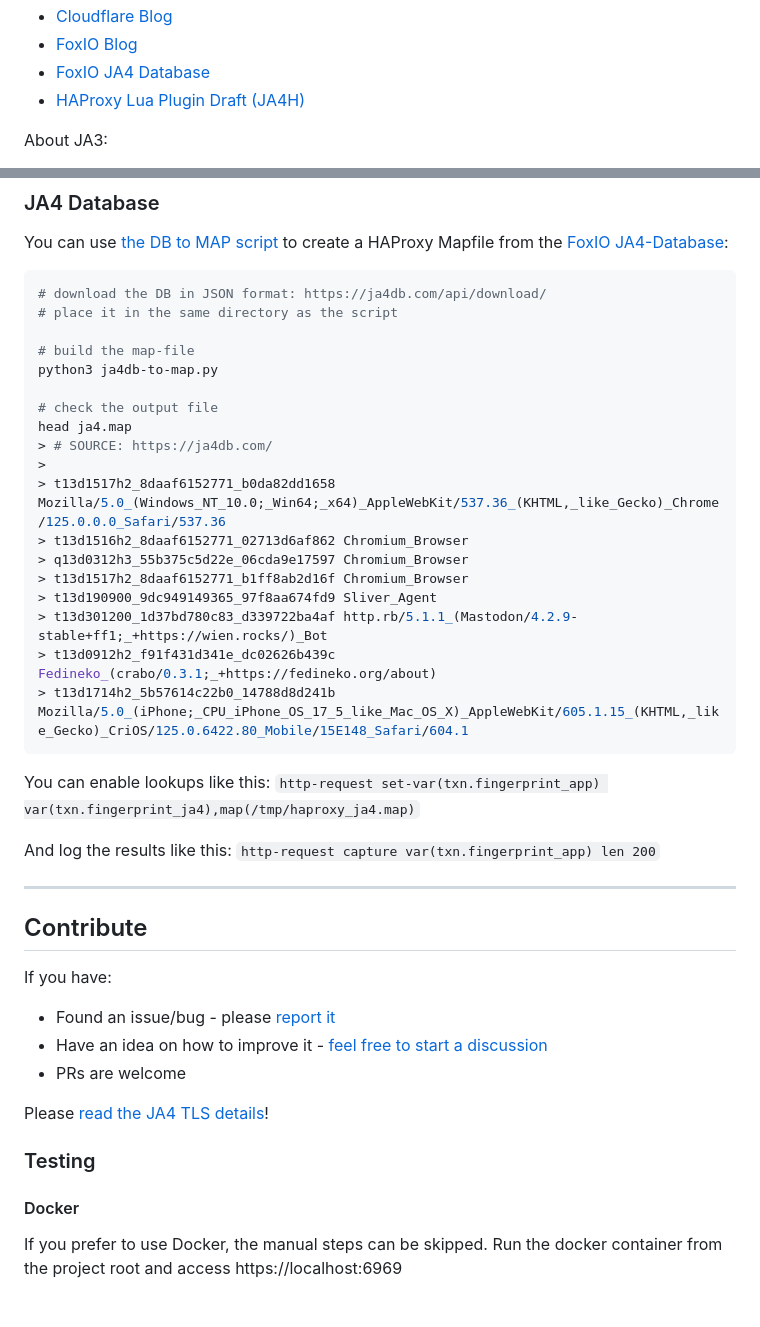
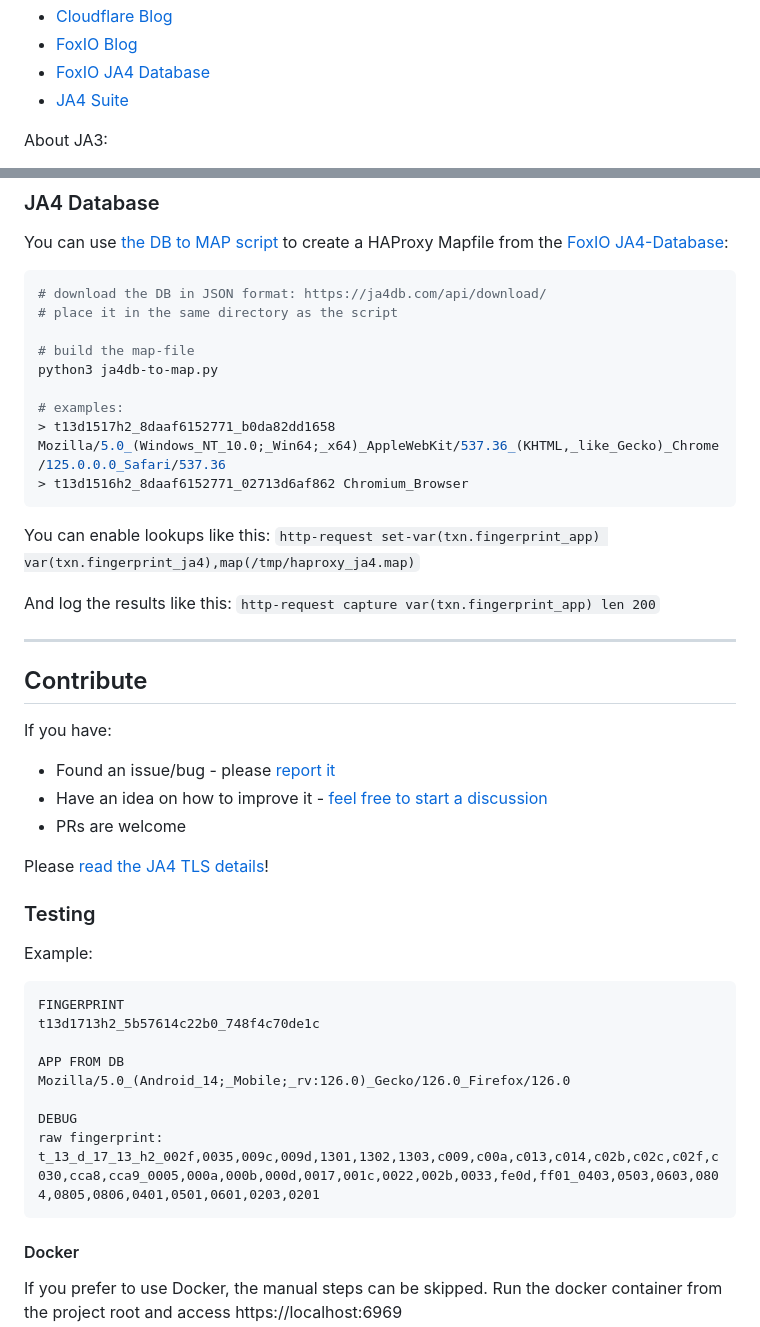
Before and after one commit to O-X-L/haproxy-ja4, a Markdown page: README.md, 2 parts joined by grey strips. Rendered like a GitHub page; blank space fills up the shorter version.

Commit message:
update infos

````diff
--- a/README.md
+++ b/README.md
@@ -18,7 +16,7 @@ About JA4:
 * [Cloudflare Blog](https://blog.cloudflare.com/ja4-signals)
 * [FoxIO Blog](https://blog.foxio.io/ja4%2B-network-fingerprinting)
 * [FoxIO JA4 Database](https://ja4db.com/)
-* [HAProxy Lua Plugin Draft (JA4H)](https://github.com/O-X-L/haproxy-ja4h)
+* [JA4 Suite](https://github.com/FoxIO-LLC/ja4/blob/main/technical_details/README.md)
 
 About JA3:
 * [HAProxy Lua Plugin (JA3N)](https://github.com/O-X-L/haproxy-ja3n)
@@ -50,24 +48,14 @@ You can use [the DB to MAP script](https://github.com/O-X-L/haproxy-ja4/blob/lat
 # build the map-file
 python3 ja4db-to-map.py
 
-# check the output file
-head ja4.map
-> # SOURCE: https://ja4db.com/
->
+# examples:
 > t13d1517h2_8daaf6152771_b0da82dd1658 Mozilla/5.0_(Windows_NT_10.0;_Win64;_x64)_AppleWebKit/537.36_(KHTML,_like_Gecko)_Chrome/125.0.0.0_Safari/537.36
 > t13d1516h2_8daaf6152771_02713d6af862 Chromium_Browser
-> q13d0312h3_55b375c5d22e_06cda9e17597 Chromium_Browser
-> t13d1517h2_8daaf6152771_b1ff8ab2d16f Chromium_Browser
-> t13d190900_9dc949149365_97f8aa674fd9 Sliver_Agent
-> t13d301200_1d37bd780c83_d339722ba4af http.rb/5.1.1_(Mastodon/4.2.9-stable+ff1;_+https://wien.rocks/)_Bot
-> t13d0912h2_f91f431d341e_dc02626b439c Fedineko_(crabo/0.3.1;_+https://fedineko.org/about)
-> t13d1714h2_5b57614c22b0_14788d8d241b Mozilla/5.0_(iPhone;_CPU_iPhone_OS_17_5_like_Mac_OS_X)_AppleWebKit/605.1.15_(KHTML,_like_Gecko)_CriOS/125.0.6422.80_Mobile/15E148_Safari/604.1
 ```
 
 You can enable lookups like this: `http-request set-var(txn.fingerprint_app) var(txn.fingerprint_ja4),map(/tmp/haproxy_ja4.map)`
 
 And log the results like this: `http-request capture var(txn.fingerprint_app) len 200`
-
 
 ----
 
@@ -82,6 +70,18 @@ If you have:
 Please [read the JA4 TLS details](https://github.com/FoxIO-LLC/ja4/blob/main/technical_details/JA4.md)!
 
 ### Testing
+
+Example:
+```
+FINGERPRINT
+t13d1713h2_5b57614c22b0_748f4c70de1c
+
+APP FROM DB
+Mozilla/5.0_(Android_14;_Mobile;_rv:126.0)_Gecko/126.0_Firefox/126.0
+
+DEBUG
+raw fingerprint: t_13_d_17_13_h2_002f,0035,009c,009d,1301,1302,1303,c009,c00a,c013,c014,c02b,c02c,c02f,c030,cca8,cca9_0005,000a,000b,000d,0017,001c,0022,002b,0033,fe0d,ff01_0403,0503,0603,0804,0805,0806,0401,0501,0601,0203,0201
+```
 
 #### Docker
 
````
Also changed, not shown: other parts of README.md (+1 -3 lines).
